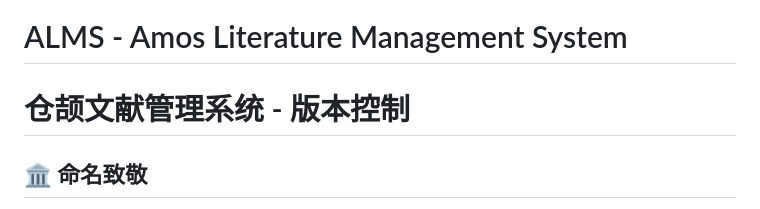
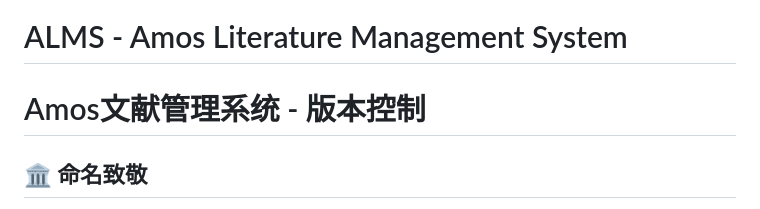
Before and after one commit to sbot118/alms, a Markdown page: VERSION.md, the part around the change. Rendered like a GitHub page.

Commit message:
Update project name in VERSION.md

```diff
--- a/VERSION.md
+++ b/VERSION.md
@@ -1,5 +1,5 @@
 # ALMS - Amos Literature Management System
-# 仓颉文献管理系统 - 版本控制
+# Amos文献管理系统 - 版本控制
 
 ## 🏛️ 命名致敬
 
```
